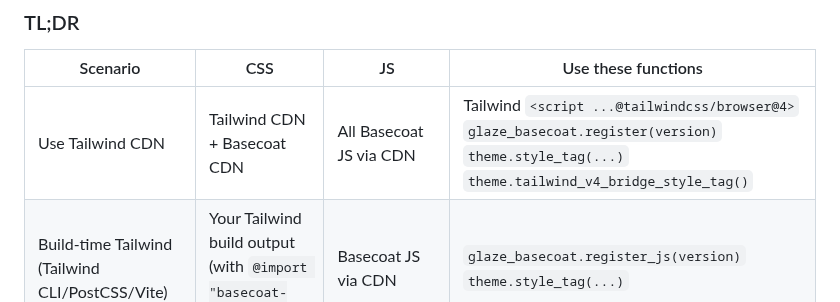
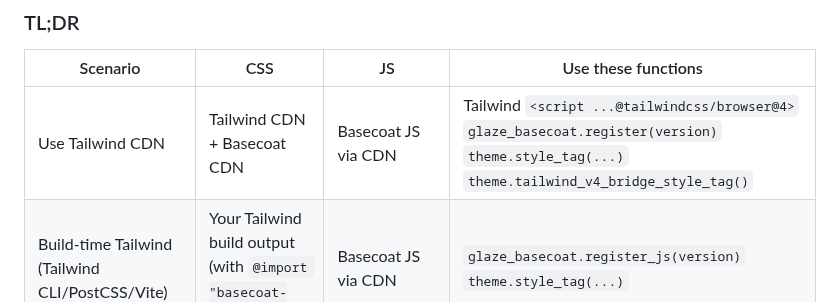
Before and after one commit to daniellionel01/glaze, a Markdown page: glaze_basecoat/README.md, the part around the change. Drawn GitHub-style.

Commit message:
update documentation

```diff
--- a/glaze_basecoat/README.md
+++ b/glaze_basecoat/README.md
@@ -82,7 +82,7 @@ Basecoat UI is built on Tailwind CSS. You can use Basecoat via CDN or with your
 
 | Scenario | CSS | JS | Use these functions |
 | --- | --- | --- | --- |
-| Use Tailwind CDN | Tailwind CDN + Basecoat CDN | All Basecoat JS via CDN | Tailwind `<script ...@tailwindcss/browser@4>`<br>`glaze_basecoat.register(version)`<br>`theme.style_tag(...)`<br>`theme.tailwind_v4_bridge_style_tag()` |
+| Use Tailwind CDN | Tailwind CDN + Basecoat CDN | Basecoat JS via CDN | Tailwind `<script ...@tailwindcss/browser@4>`<br>`glaze_basecoat.register(version)`<br>`theme.style_tag(...)`<br>`theme.tailwind_v4_bridge_style_tag()` |
 | Build-time Tailwind (Tailwind CLI/PostCSS/Vite) | Your Tailwind build output (with `@import "basecoat-css"`) | Basecoat JS via CDN | `glaze_basecoat.register_js(version)` <br>`theme.style_tag(...)` |
 | Manage CSS/JS separately (still CDN) | Basecoat compiled CSS via CDN | Only specific JS components via CDN | `glaze_basecoat.register_css(version)`<br>`glaze_basecoat.register_component(version, "popover")` |
 
```
